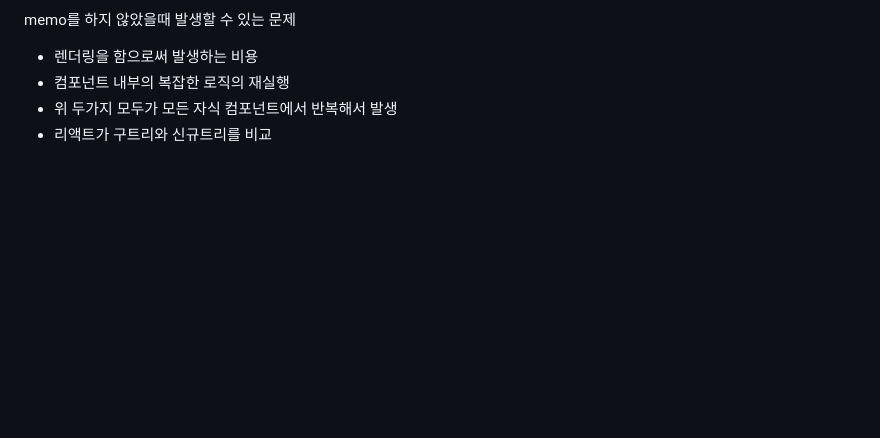
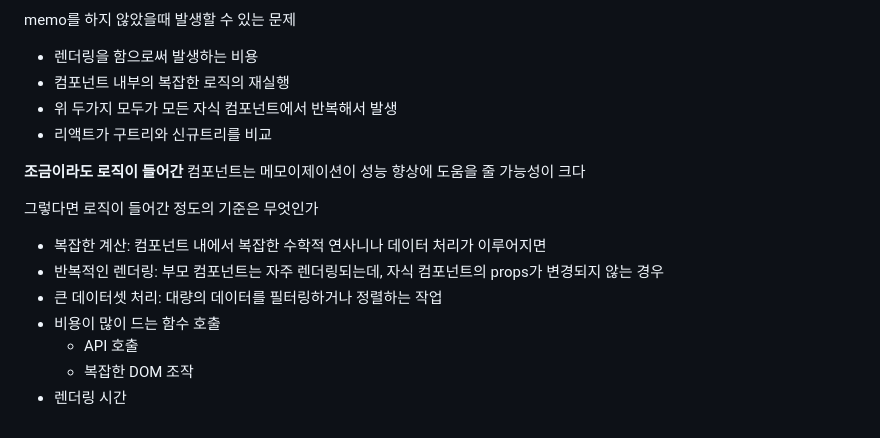
Before and after one commit to SujinKim1127/Javascript_codelion, a Markdown page: 모던 리액트 Deep Dive/02장 리액트 핵심 요소 깊게 살펴보기/ReadMe.md, the part around the change. Drawn GitHub-style; blank space fills up the shorter version.

Commit message:
[TIL] 메모이제이션 기준

```diff
--- a/모던 리액트 Deep Dive/02장 리액트 핵심 요소 깊게 살펴보기/ReadMe.md
+++ b/모던 리액트 Deep Dive/02장 리액트 핵심 요소 깊게 살펴보기/ReadMe.md
@@ -190,3 +190,15 @@ memo를 하지 않았을때 발생할 수 있는 문제
 - 컴포넌트 내부의 복잡한 로직의 재실행
 - 위 두가지 모두가 모든 자식 컴포넌트에서 반복해서 발생
 - 리액트가 구트리와 신규트리를 비교
+
+**조금이라도 로직이 들어간** 컴포넌트는 메모이제이션이 성능 향상에 도움을 줄 가능성이 크다
+
+그렇다면 로직이 들어간 정도의 기준은 무엇인가
+
+- 복잡한 계산: 컴포넌트 내에서 복잡한 수학적 연사니나 데이터 처리가 이루어지면
+- 반복적인 렌더링: 부모 컴포넌트는 자주 렌더링되는데, 자식 컴포넌트의 props가 변경되지 않는 경우
+- 큰 데이터셋 처리: 대량의 데이터를 필터링하거나 정렬하는 작업
+- 비용이 많이 드는 함수 호출
+  - API 호출
+  - 복잡한 DOM 조작
+- 렌더링 시간
```
